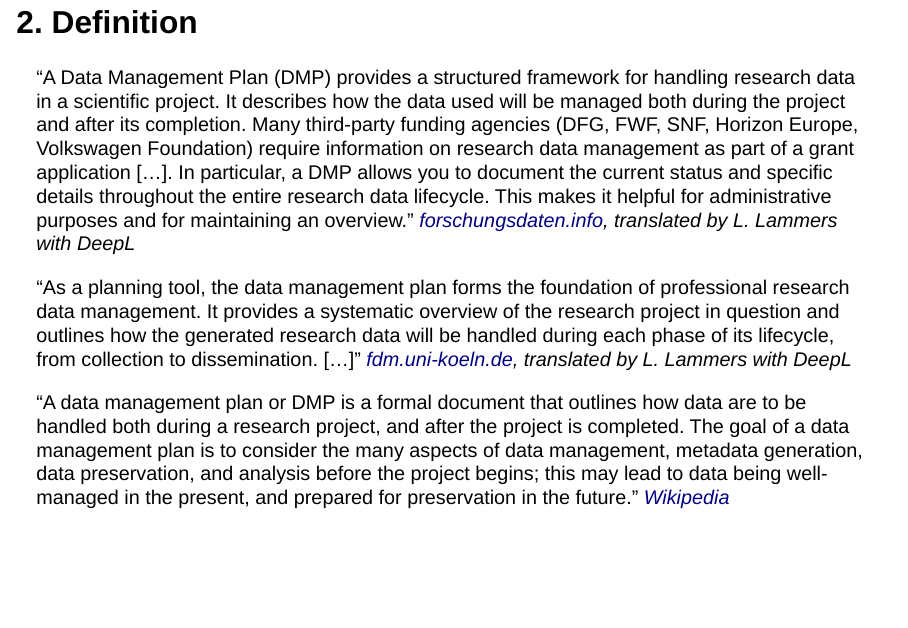
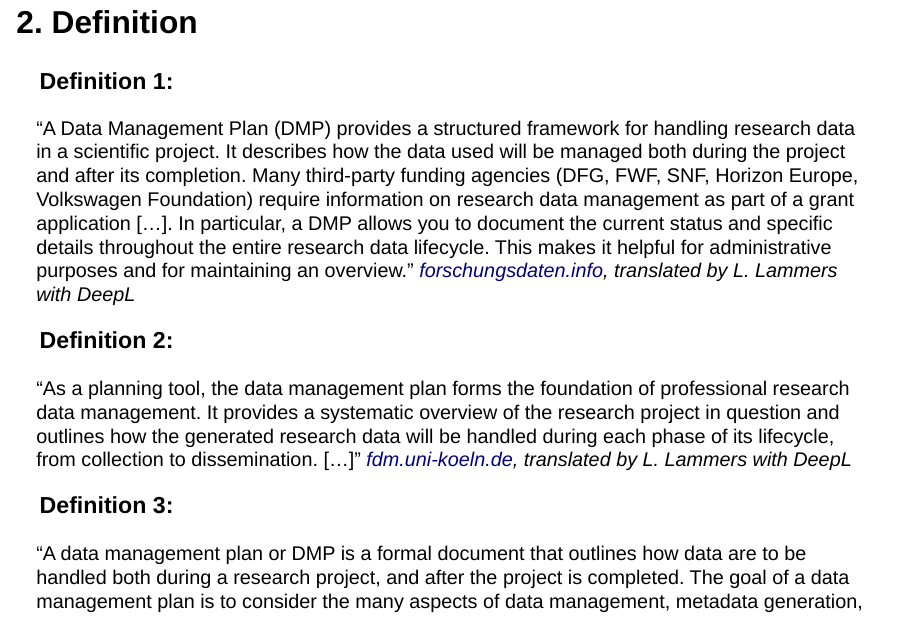
Before and after one commit to SFB1252/talks, a Quarto document (docs/workshops/28-data-management-plans-in-practice/slides.qmd): page 5 of 23 before the commit and page 5 of 24 after it. Rendered offline with R 4.5, knitr and Pandoc in place of Quarto, with nearby package versions; drawn as Slidy slides in place of the format the file asks for.

Commit message:
Added headings for deginitions

```diff
--- a/docs/workshops/28-data-management-plans-in-practice/slides.qmd
+++ b/docs/workshops/28-data-management-plans-in-practice/slides.qmd
@@ -89,11 +89,17 @@
 
 ## 2. Definition {.smaller}
 
+### Definition 1:
+
 "A Data Management Plan (DMP) provides a structured framework for handling research data in a scientific project. It describes how the data used will be managed both during the project and after its completion. Many third-party funding agencies (DFG, FWF, SNF, Horizon Europe, Volkswagen Foundation) require information on research data management as part of a grant application [...]. In particular, a DMP allows you to document the current status and specific details throughout the entire research data lifecycle. This makes it helpful for administrative purposes and for maintaining an overview."
 *[forschungsdaten.info](https://forschungsdaten.info/fdm-allgemein/informieren-und-planen/datenmanagementplan), translated by L. Lammers with DeepL*
 
+### Definition 2:
+
 "As a planning tool, the data management plan forms the foundation of professional research data management. It provides a systematic overview of the research project in question and outlines how the generated research data will be handled during each phase of its lifecycle, from collection to dissemination. [...]"
 *[fdm.uni-koeln.de](https://fdm.uni-koeln.de/wissensbasis/datenmanagementplaene-1), translated by L. Lammers with DeepL*
+
+### Definition 3:
 
 "A data management plan or DMP is a formal document that outlines how data are to be handled both during a research project, and after the project is completed. The goal of a data management plan is to consider the many aspects of data management, metadata generation, data preservation, and analysis before the project begins; this may lead to data being well-managed in the present, and prepared for preservation in the future."
 *[Wikipedia](https://en.wikipedia.org/wiki/Data_management_plan)*
```
